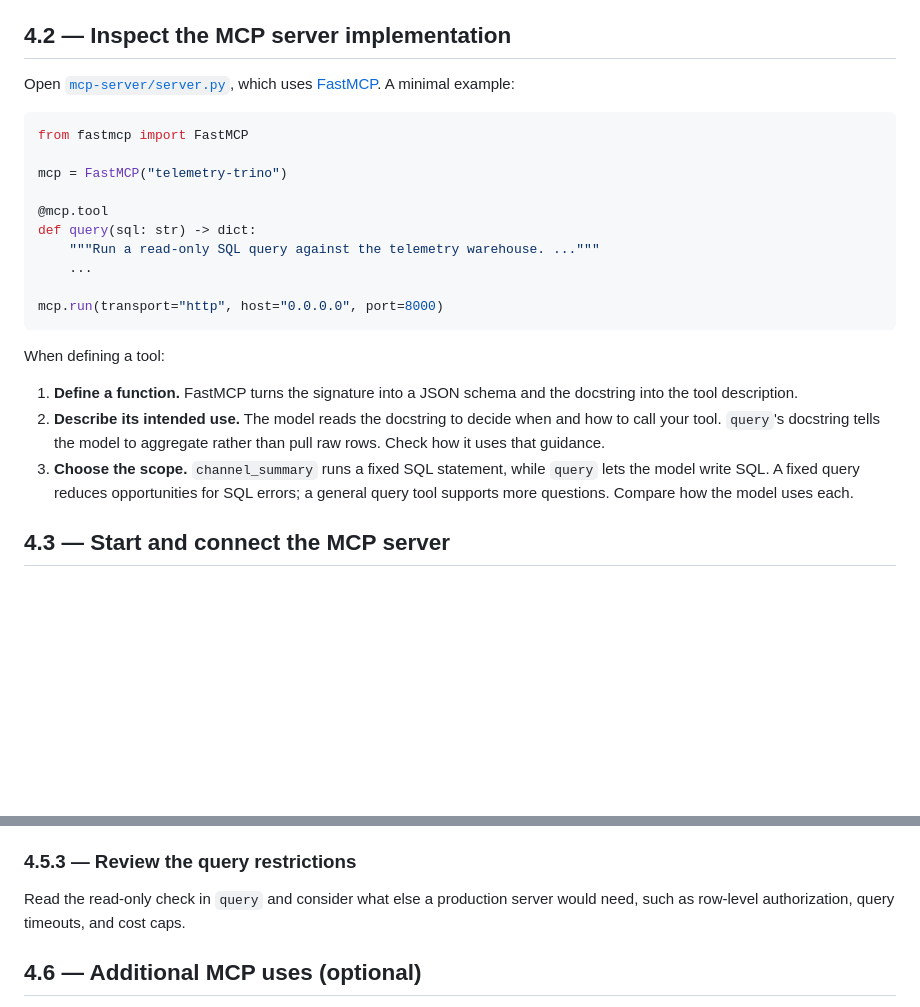
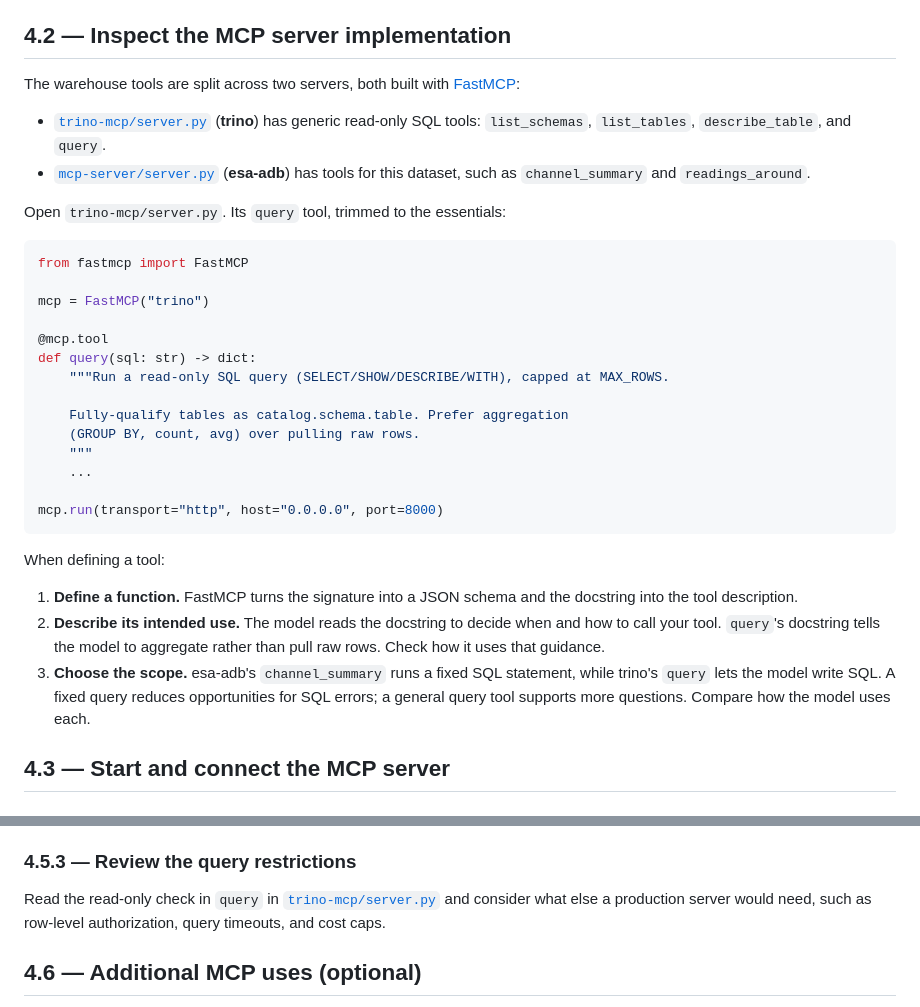
Before and after one commit to RA-231/tm-workshop, a Markdown page: docs/04-mcp-server.md, 2 parts joined by grey strips. GitHub-like rendering; blank space fills up the shorter version.

Commit message:
Docs - Point Step 4.2 and 4.5.3 at the trino MCP server
What I (Jonathan Morton) did:
- Confirmed the finding against the code and asked for a docs-only fix

What Claude did:
- Found in the clean test run that 4.2 sent attendees to mcp-server/server.py
  and showed FastMCP("telemetry-trino"), but that file is the esa-adb server
  and has no query tool; query and its read-only check live in
  trino-mcp/server.py as FastMCP("trino")
- Rewrote 4.2 to introduce both servers and what each holds, and replaced the
  example with the real query tool, so the "prefer aggregation" docstring that
  point 2 refers to is visible
- Named which server each tool in point 3 comes from, and linked
  trino-mcp/server.py from 4.5.3
- Left 4.3.2's "telemetry" server name as it is (known issue 2)

Co-Authored-By: Claude Opus 5.5 <noreply@anthropic.com>

````diff
--- a/docs/04-mcp-server.md
+++ b/docs/04-mcp-server.md
@@ -17,17 +17,29 @@ With an MCP server, the model can request data as it works through a question:
 
 ## 4.2 — Inspect the MCP server implementation
 
-Open [`mcp-server/server.py`](../mcp-server/server.py), which uses
-[FastMCP](https://gofastmcp.com). A minimal example:
+The warehouse tools are split across two servers, both built with
+[FastMCP](https://gofastmcp.com):
+
+- [`trino-mcp/server.py`](../trino-mcp/server.py) (**trino**) has generic
+  read-only SQL tools: `list_schemas`, `list_tables`, `describe_table`, and
+  `query`.
+- [`mcp-server/server.py`](../mcp-server/server.py) (**esa-adb**) has tools for
+  this dataset, such as `channel_summary` and `readings_around`.
+
+Open `trino-mcp/server.py`. Its `query` tool, trimmed to the essentials:
 
 ```python
 from fastmcp import FastMCP
 
-mcp = FastMCP("telemetry-trino")
+mcp = FastMCP("trino")
 
 @mcp.tool
 def query(sql: str) -> dict:
-    """Run a read-only SQL query against the telemetry warehouse. ..."""
+    """Run a read-only SQL query (SELECT/SHOW/DESCRIBE/WITH), capped at MAX_ROWS.
+
+    Fully-qualify tables as catalog.schema.table. Prefer aggregation
+    (GROUP BY, count, avg) over pulling raw rows.
+    """
     ...
 
 mcp.run(transport="http", host="0.0.0.0", port=8000)
@@ -40,10 +52,10 @@ When defining a tool:
 2. **Describe its intended use.** The model reads the docstring to decide when
    and how to call your tool. `query`'s docstring tells the model to aggregate rather
    than pull raw rows. Check how it uses that guidance.
-3. **Choose the scope.** `channel_summary` runs a fixed SQL statement, while
-   `query` lets the model write SQL. A fixed query reduces opportunities for
-   SQL errors; a general query tool supports more questions. Compare how the
-   model uses each.
+3. **Choose the scope.** esa-adb's `channel_summary` runs a fixed SQL
+   statement, while trino's `query` lets the model write SQL. A fixed query
+   reduces opportunities for SQL errors; a general query tool supports more
+   questions. Compare how the model uses each.
 
 ## 4.3 — Start and connect the MCP server
 
@@ -103,8 +115,10 @@ an anomaly: what did the channel do in the hour around it?
 
 ### 4.5.3 — Review the query restrictions
 
-Read the read-only check in `query` and consider what else a production server
-would need, such as row-level authorization, query timeouts, and cost caps.
+Read the read-only check in `query` in
+[`trino-mcp/server.py`](../trino-mcp/server.py) and consider what else a
+production server would need, such as row-level authorization, query timeouts,
+and cost caps.
 
 ## 4.6 — Additional MCP uses (optional)
 
````
